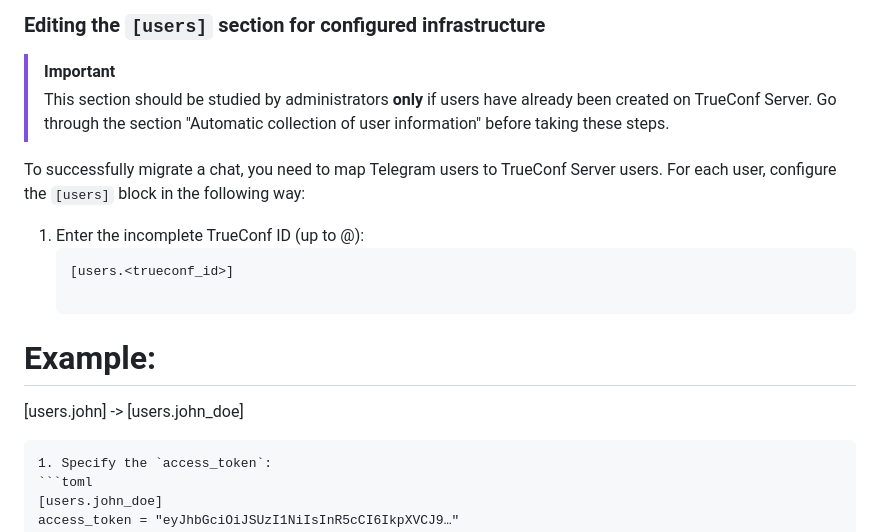
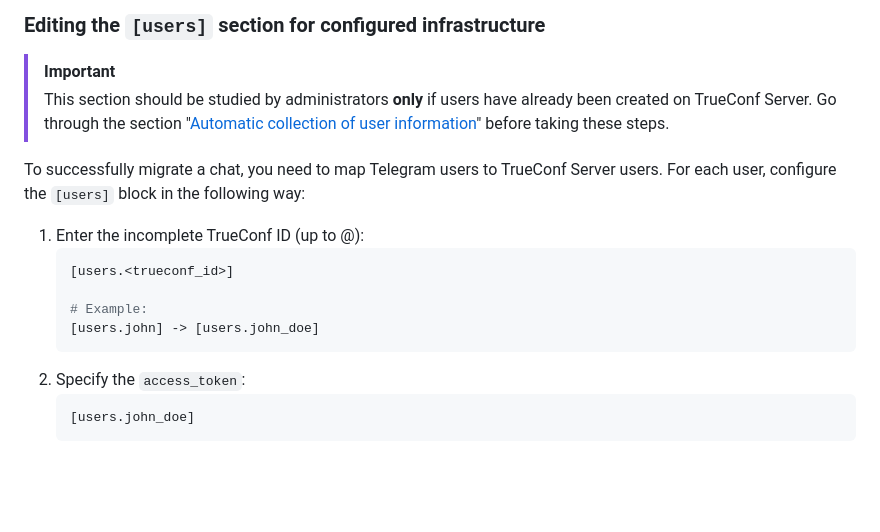
Before and after one commit to TrueConf/telegram-trueconf-migration, a Markdown page: README.md, the part around the change. GitHub-like rendering; blank space fills up the shorter version.

````diff
--- a/README.md
+++ b/README.md
@@ -309,7 +309,7 @@ For each user, you will receive one of the following responses:
 
 > [!IMPORTANT]
 > This section should be studied by administrators **only** if users have already been created on TrueConf Server.
-> Go through the section "Automatic collection of user information" before taking these steps.
+> Go through the section "[Automatic collection of user information](#automatic-collection-of-user-information)" before taking these steps.
 
 To successfully migrate a chat, you need to map Telegram users to TrueConf Server
 users. For each user, configure the `[users]` block in the following way:
@@ -318,8 +318,8 @@ users. For each user, configure the `[users]` block in the following way:
    ```toml
    [users.<trueconf_id>]
 
-# Example:
-[users.john] -> [users.john_doe]
+   # Example:
+   [users.john] -> [users.john_doe]
    ```
 1. Specify the `access_token`:
    ```toml
````
Also changed, not shown: README-ru.md (+5 -4 lines).
